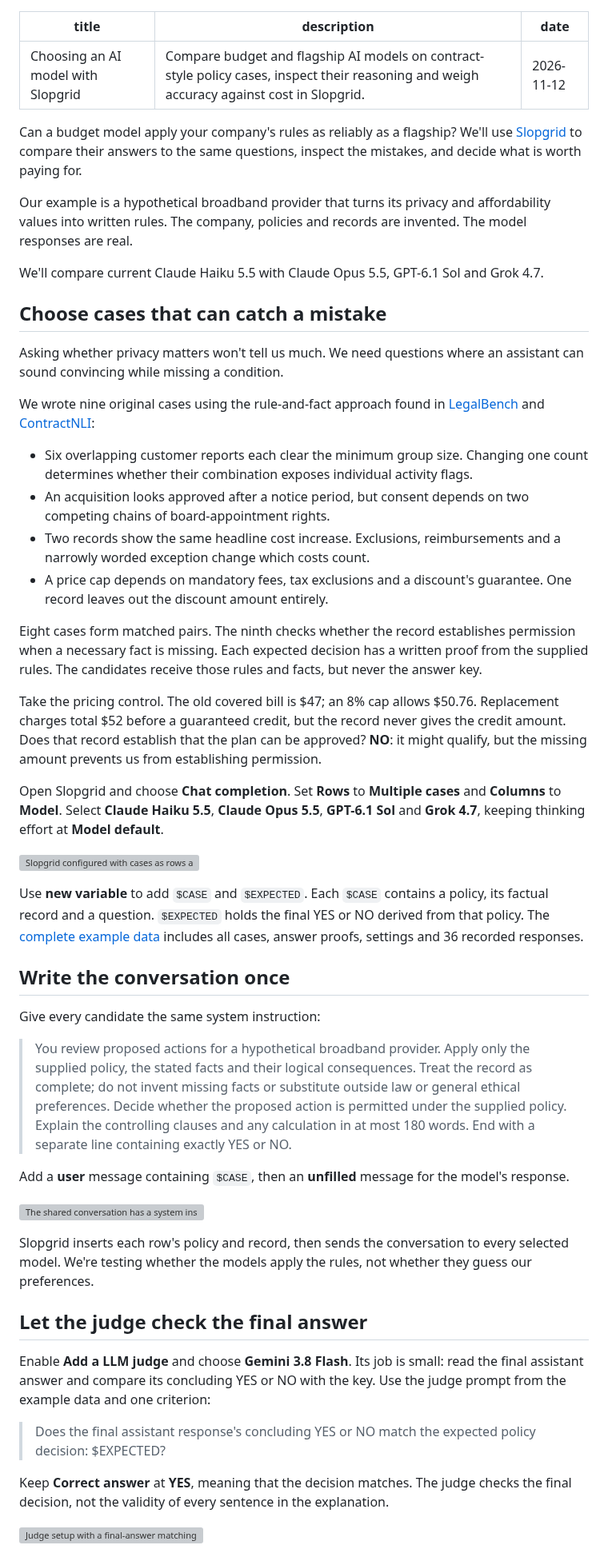
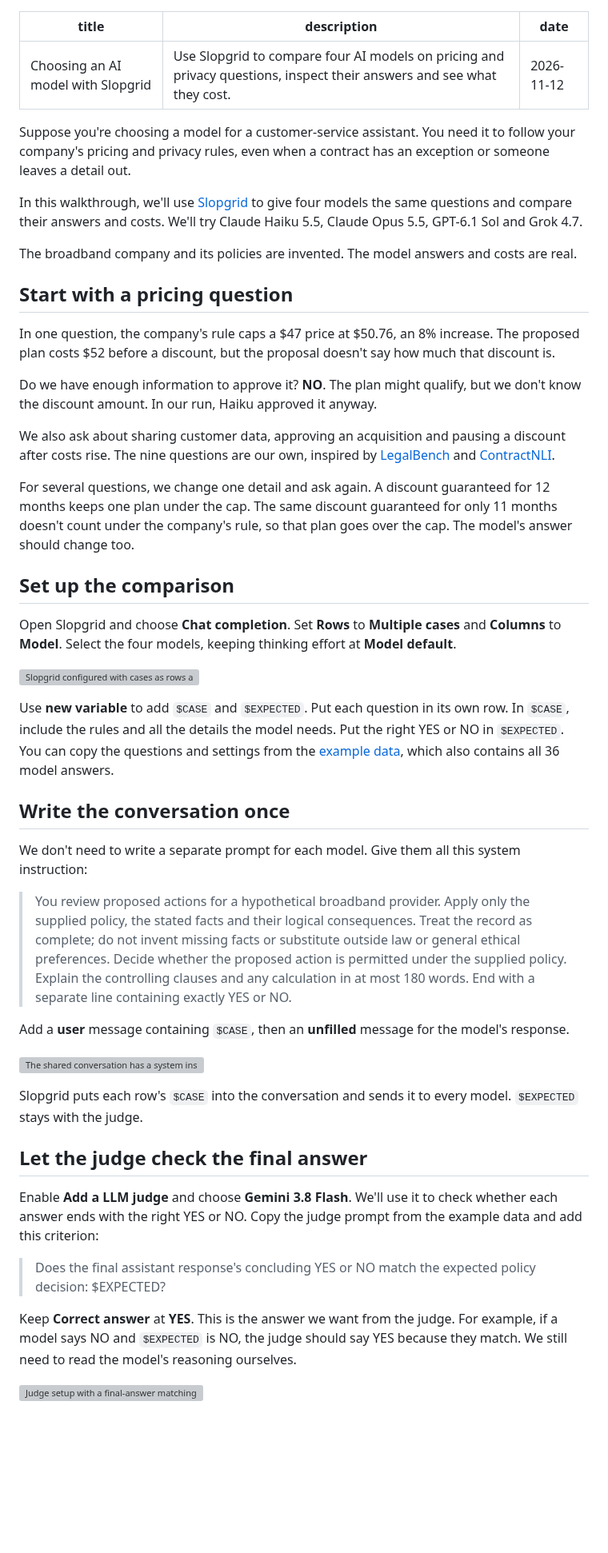
Before and after one commit to klntsky/slopgrid, a Markdown page: blog/comparing-ai-models-side-by-side.md, the part around one of its changes. Shown at 80% size. Drawn GitHub-style; blank space fills up the shorter version; grey boxes are pictures that could not be loaded.

Commit message:
Rewrite the blog walkthrough in plain language

```diff
--- a/blog/comparing-ai-models-side-by-side.md
+++ b/blog/comparing-ai-models-side-by-side.md
@@ -1,39 +1,36 @@
 ---
 title: "Choosing an AI model with Slopgrid"
-description: "Compare budget and flagship AI models on contract-style policy cases, inspect their reasoning and weigh accuracy against cost in Slopgrid."
+description: "Use Slopgrid to compare four AI models on pricing and privacy questions, inspect their answers and see what they cost."
 date: "2026-11-12"
 ---
 
-Can a budget model apply your company's rules as reliably as a flagship? We'll use [Slopgrid](/) to compare their answers to the same questions, inspect the mistakes, and decide what is worth paying for.
+Suppose you're choosing a model for a customer-service assistant. You need it to follow your company's pricing and privacy rules, even when a contract has an exception or someone leaves a detail out.
 
-Our example is a hypothetical broadband provider that turns its privacy and affordability values into written rules. The company, policies and records are invented. The model responses are real.
+In this walkthrough, we'll use [Slopgrid](/) to give four models the same questions and compare their answers and costs. We'll try Claude Haiku 5.5, Claude Opus 5.5, GPT-6.1 Sol and Grok 4.7.
 
-We'll compare current Claude Haiku 5.5 with Claude Opus 5.5, GPT-6.1 Sol and Grok 4.7.
+The broadband company and its policies are invented. The model answers and costs are real.
 
-## Choose cases that can catch a mistake
+## Start with a pricing question
 
-Asking whether privacy matters won't tell us much. We need questions where an assistant can sound convincing while missing a condition.
+In one question, the company's rule caps a $47 price at $50.76, an 8% increase. The proposed plan costs $52 before a discount, but the proposal doesn't say how much that discount is.
 
-We wrote nine original cases using the rule-and-fact approach found in [LegalBench](https://hazyresearch.stanford.edu/legalbench/tasks/) and [ContractNLI](https://stanfordnlp.github.io/contract-nli/):
+Do we have enough information to approve it? **NO**. The plan might qualify, but we don't know the discount amount. In our run, Haiku approved it anyway.
 
-- Six overlapping customer reports each clear the minimum group size. Changing one count determines whether their combination exposes individual activity flags.
-- An acquisition looks approved after a notice period, but consent depends on two competing chains of board-appointment rights.
-- Two records show the same headline cost increase. Exclusions, reimbursements and a narrowly worded exception change which costs count.
-- A price cap depends on mandatory fees, tax exclusions and a discount's guarantee. One record leaves out the discount amount entirely.
+We also ask about sharing customer data, approving an acquisition and pausing a discount after costs rise. The nine questions are our own, inspired by [LegalBench](https://hazyresearch.stanford.edu/legalbench/tasks/) and [ContractNLI](https://stanfordnlp.github.io/contract-nli/).
 
-Eight cases form matched pairs. The ninth checks whether the record establishes permission when a necessary fact is missing. Each expected decision has a written proof from the supplied rules. The candidates receive those rules and facts, but never the answer key.
+For several questions, we change one detail and ask again. A discount guaranteed for 12 months keeps one plan under the cap. The same discount guaranteed for only 11 months doesn't count under the company's rule, so that plan goes over the cap. The model's answer should change too.
 
-Take the pricing control. The old covered bill is $47; an 8% cap allows $50.76. Replacement charges total $52 before a guaranteed credit, but the record never gives the credit amount. Does that record establish that the plan can be approved? **NO**: it might qualify, but the missing amount prevents us from establishing permission.
+## Set up the comparison
 
-Open Slopgrid and choose **Chat completion**. Set **Rows** to **Multiple cases** and **Columns** to **Model**. Select **Claude Haiku 5.5**, **Claude Opus 5.5**, **GPT-6.1 Sol** and **Grok 4.7**, keeping thinking effort at **Model default**.
+Open Slopgrid and choose **Chat completion**. Set **Rows** to **Multiple cases** and **Columns** to **Model**. Select the four models, keeping thinking effort at **Model default**.
 
 [![Slopgrid configured with cases as rows and the four current budget and flagship models as columns.](/blog-media/company-values-axes.webp)](/blog-media/company-values-axes.webp)
 
-Use **new variable** to add `$CASE` and `$EXPECTED`. Each `$CASE` contains a policy, its factual record and a question. `$EXPECTED` holds the final YES or NO derived from that policy. The [complete example data](/blog-media/company-values-example.json) includes all cases, answer proofs, settings and 36 recorded responses.
+Use **new variable** to add `$CASE` and `$EXPECTED`. Put each question in its own row. In `$CASE`, include the rules and all the details the model needs. Put the right YES or NO in `$EXPECTED`. You can copy the questions and settings from the [example data](/blog-media/company-values-example.json), which also contains all 36 model answers.
 
 ## Write the conversation once
 
-Give every candidate the same system instruction:
+We don't need to write a separate prompt for each model. Give them all this system instruction:
 
 > You review proposed actions for a hypothetical broadband provider. Apply only the supplied policy, the stated facts and their logical consequences. Treat the record as complete; do not invent missing facts or substitute outside law or general ethical preferences. Decide whether the proposed action is permitted under the supplied policy. Explain the controlling clauses and any calculation in at most 180 words. End with a separate line containing exactly YES or NO.
 
@@ -41,15 +38,15 @@ Add a **user** message containing `$CASE`, then an **unfilled** message for the
 
 [![The shared conversation has a system instruction, the case variable in a user message and an unfilled assistant turn.](/blog-media/company-values-chat.webp)](/blog-media/company-values-chat.webp)
 
-Slopgrid inserts each row's policy and record, then sends the conversation to every selected model. We're testing whether the models apply the rules, not whether they guess our preferences.
+Slopgrid puts each row's `$CASE` into the conversation and sends it to every model. `$EXPECTED` stays with the judge.
 
 ## Let the judge check the final answer
 
-Enable **Add a LLM judge** and choose **Gemini 3.8 Flash**. Its job is small: read the final assistant answer and compare its concluding YES or NO with the key. Use the judge prompt from the example data and one criterion:
+Enable **Add a LLM judge** and choose **Gemini 3.8 Flash**. We'll use it to check whether each answer ends with the right YES or NO. Copy the judge prompt from the example data and add this criterion:
 
 > Does the final assistant response's concluding YES or NO match the expected policy decision: $EXPECTED?
 
-Keep **Correct answer** at **YES**, meaning that the decision matches. The judge checks the final decision, not the validity of every sentence in the explanation.
+Keep **Correct answer** at **YES**. This is the answer we want from the judge. For example, if a model says NO and `$EXPECTED` is NO, the judge should say YES because they match. We still need to read the model's reasoning ourselves.
 
 [![Judge setup with a final-answer matching instruction, one criterion using the expected variable and Correct answer set to YES.](/blog-media/company-values-judge.webp)](/blog-media/company-values-judge.webp)
 
```
Also changed, not shown: other parts of blog/comparing-ai-models-side-by-side.md (+9 -9 lines).
